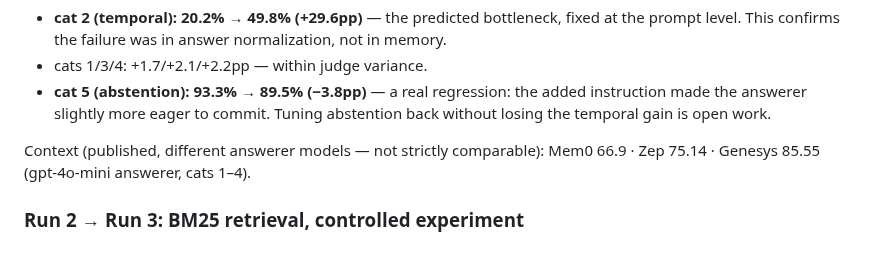
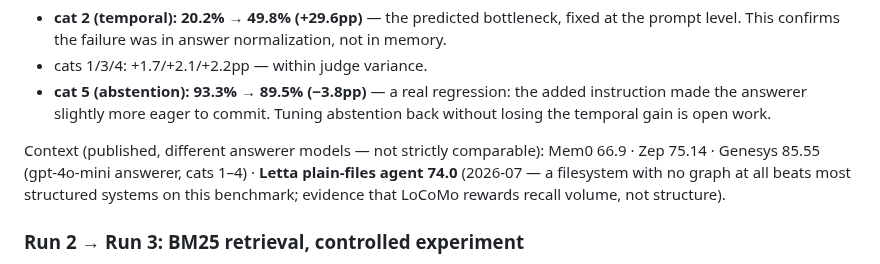
Before and after one commit to JingxuanC/causal-memory, a Markdown page: docs/benchmarks/locomo.md, the part around the change. GitHub-like rendering.

```diff
--- a/docs/benchmarks/locomo.md
+++ b/docs/benchmarks/locomo.md
@@ -111,7 +111,10 @@ against the `[session_N YYYY-MM-DD]` chunk prefix).
   abstention back without losing the temporal gain is open work.
 
 Context (published, different answerer models — not strictly comparable):
-Mem0 66.9 · Zep 75.14 · Genesys 85.55 (gpt-4o-mini answerer, cats 1–4).
+Mem0 66.9 · Zep 75.14 · Genesys 85.55 (gpt-4o-mini answerer, cats 1–4) ·
+**Letta plain-files agent 74.0** (2026-07 — a filesystem with no graph at
+all beats most structured systems on this benchmark; evidence that LoCoMo
+rewards recall volume, not structure).
 
 ### Run 2 → Run 3: BM25 retrieval, controlled experiment
 
```
Also changed, not shown: README.md (+2 -0 lines), docs/roadmap.md (+3 -0 lines).
